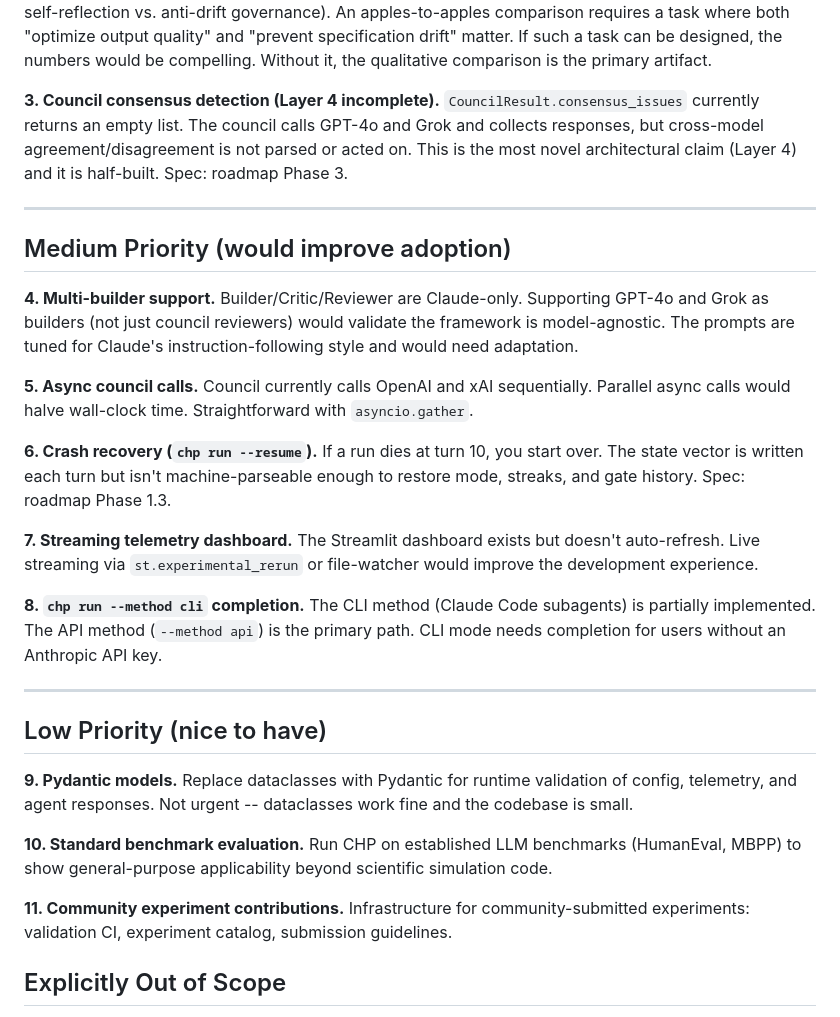
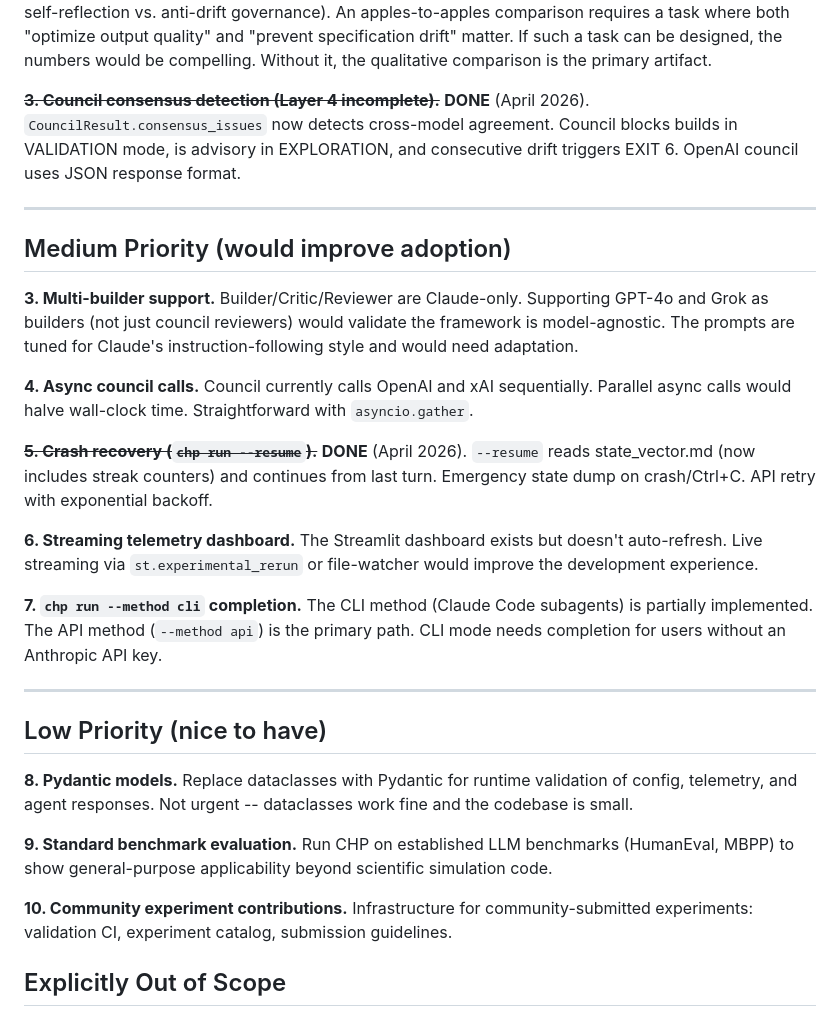
Before and after one commit to kepiCHelaSHen/context-hacking, a Markdown page: docs/future_work.md, the part around the change. Rendered like a GitHub page.

```diff
--- a/docs/future_work.md
+++ b/docs/future_work.md
@@ -22,35 +22,33 @@ a task where both "optimize output quality" and "prevent specification drift" ma
 If such a task can be designed, the numbers would be compelling. Without it, the
 qualitative comparison is the primary artifact.
 
-**3. Council consensus detection (Layer 4 incomplete).**
-`CouncilResult.consensus_issues` currently returns an empty list. The council calls
-GPT-4o and Grok and collects responses, but cross-model agreement/disagreement is
-not parsed or acted on. This is the most novel architectural claim (Layer 4) and
-it is half-built. Spec: roadmap Phase 3.
+~~**3. Council consensus detection (Layer 4 incomplete).**~~ **DONE** (April 2026).
+`CouncilResult.consensus_issues` now detects cross-model agreement. Council blocks
+builds in VALIDATION mode, is advisory in EXPLORATION, and consecutive drift triggers
+EXIT 6. OpenAI council uses JSON response format.
 
 ---
 
 ## Medium Priority (would improve adoption)
 
-**4. Multi-builder support.**
+**3. Multi-builder support.**
 Builder/Critic/Reviewer are Claude-only. Supporting GPT-4o and Grok as builders
 (not just council reviewers) would validate the framework is model-agnostic. The
 prompts are tuned for Claude's instruction-following style and would need adaptation.
 
-**5. Async council calls.**
+**4. Async council calls.**
 Council currently calls OpenAI and xAI sequentially. Parallel async calls would
 halve wall-clock time. Straightforward with `asyncio.gather`.
 
-**6. Crash recovery (`chp run --resume`).**
-If a run dies at turn 10, you start over. The state vector is written each turn
-but isn't machine-parseable enough to restore mode, streaks, and gate history.
-Spec: roadmap Phase 1.3.
+~~**5. Crash recovery (`chp run --resume`).**~~ **DONE** (April 2026).
+`--resume` reads state_vector.md (now includes streak counters) and continues from
+last turn. Emergency state dump on crash/Ctrl+C. API retry with exponential backoff.
 
-**7. Streaming telemetry dashboard.**
+**6. Streaming telemetry dashboard.**
 The Streamlit dashboard exists but doesn't auto-refresh. Live streaming via
 `st.experimental_rerun` or file-watcher would improve the development experience.
 
-**8. `chp run --method cli` completion.**
+**7. `chp run --method cli` completion.**
 The CLI method (Claude Code subagents) is partially implemented. The API method
 (`--method api`) is the primary path. CLI mode needs completion for users without
 an Anthropic API key.
@@ -59,15 +57,15 @@ an Anthropic API key.
 
 ## Low Priority (nice to have)
 
-**9. Pydantic models.**
+**8. Pydantic models.**
 Replace dataclasses with Pydantic for runtime validation of config, telemetry,
 and agent responses. Not urgent -- dataclasses work fine and the codebase is small.
 
-**10. Standard benchmark evaluation.**
+**9. Standard benchmark evaluation.**
 Run CHP on established LLM benchmarks (HumanEval, MBPP) to show general-purpose
 applicability beyond scientific simulation code.
 
-**11. Community experiment contributions.**
+**10. Community experiment contributions.**
 Infrastructure for community-submitted experiments: validation CI, experiment
 catalog, submission guidelines.
 
```
Also changed, not shown: README.md (+20 -4 lines).
